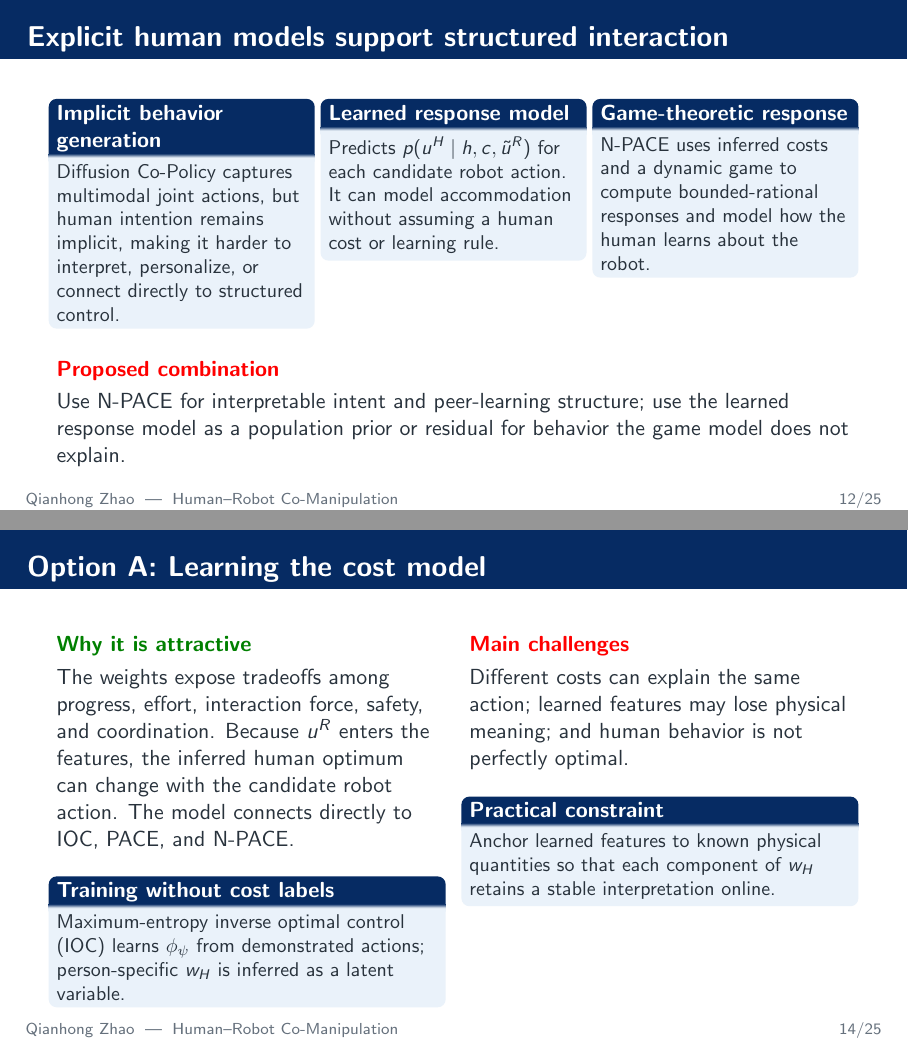
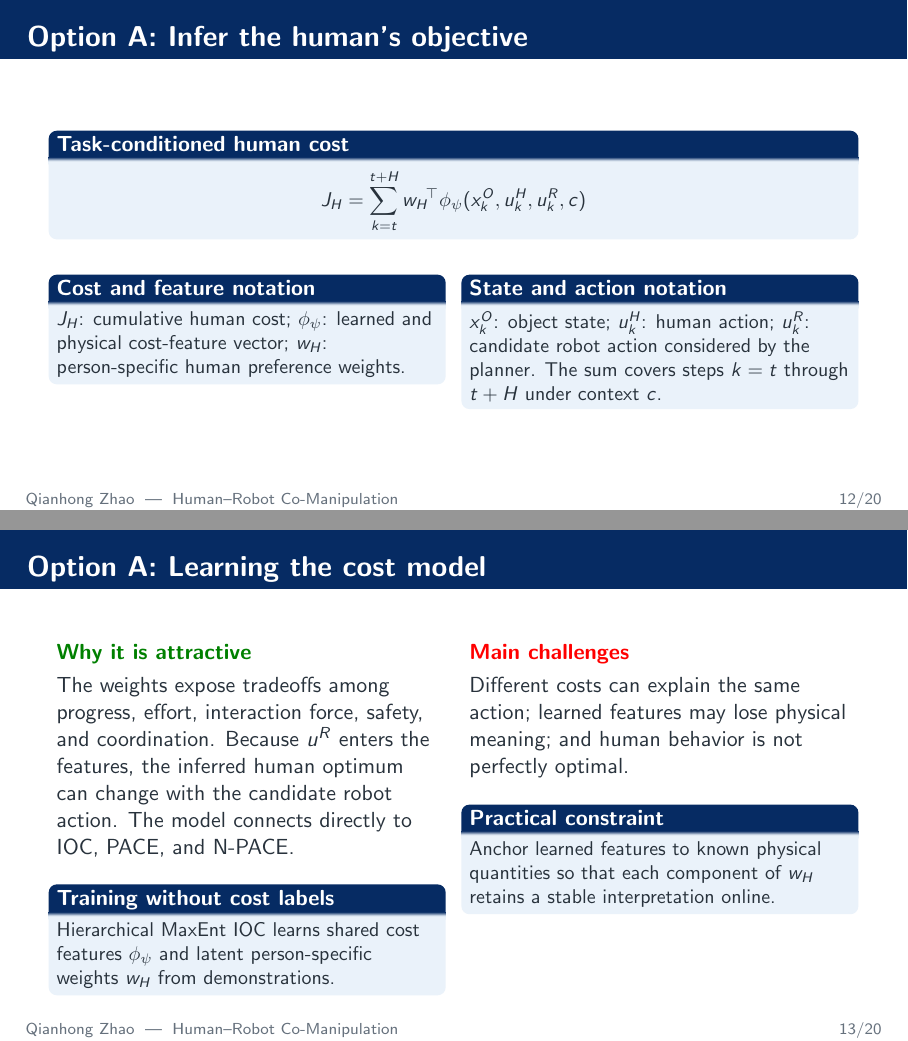
Before and after one commit to qianhongzhao/hri-co-manipulation-slides, LaTeX slides (main.tex): pages 12 and 14 of 42 before the commit and pages 12 and 13 of 41 after it, joined at a grey line. Compiled offline with pdfLaTeX.

Commit message:
Updates from Overleaf

```diff
--- a/main.tex
+++ b/main.tex
@@ -442,36 +443,36 @@ p_\psi(u^H_{t:t+H}\mid h_t,c,\tilde u^R_{t:t+H},z_H)
 % User decision: Make the game-theoretic realization explicit in the visible comparison on the next page.
 \end{frame}
 
-\begin{frame}{Explicit human models support structured interaction}
-\begin{columns}[T,onlytextwidth]
-\column{0.315\textwidth}
-\begin{block}{Implicit behavior generation}
-Diffusion Co-Policy captures multimodal joint actions, but human intention remains implicit, making it harder to interpret, personalize, or connect directly to structured control.
-\end{block}
-\column{0.315\textwidth}
-\begin{block}{Learned response model}
-Predicts $p(u^H\mid h,c,\tilde u^R)$ for each candidate robot action. It can model accommodation without assuming a human cost or learning rule.
-\end{block}
-\column{0.315\textwidth}
-\begin{block}{Game-theoretic response}
-N-PACE uses inferred costs and a dynamic game to compute bounded-rational responses and model how the human learns about the robot.
-\end{block}
-\end{columns}
-\vspace{0.22cm}
-\begin{alertblock}{Proposed combination}
-Use N-PACE for interpretable intent and peer-learning structure; use the learned response model as a population prior or residual for behavior the game model does not explain.
-\end{alertblock}
-% Original pink question: \pinkcomment{Q: this page to backup?}
-% Assistant response: I recommend keeping this page in the main deck. It is the conceptual bridge from
-% the shared papers to the proposal: Diffusion Co-Policy motivates a learned multimodal response model,
-% N-PACE motivates an interpretable game-theoretic response, and the hybrid is the proposed direction.
-% Without this page, Option A and the later N-PACE connection appear less motivated. Present it briefly
-% (about 30--45 seconds). If the main deck must be shortened further, merge its central comparison into
-% the preceding response-layer slide and move only the expanded three-column comparison to backup.
-% User decision: Keep the page in the main deck, but do not emphasize matching Diffusion Co-Policy.
-% Mention its implicit-intent limitation only to motivate the value of an explicit human model and
-% emphasize the structured learned/game-theoretic hybrid.
-\end{frame}
+% \begin{frame}{Explicit human models support structured interaction}
+% \begin{columns}[T,onlytextwidth]
+% \column{0.315\textwidth}
+% \begin{block}{Implicit behavior generation}
+% Diffusion Co-Policy captures multimodal joint actions, but human intention remains implicit, making it harder to interpret, personalize, or connect directly to structured control.
+% \end{block}
+% \column{0.315\textwidth}
+% \begin{block}{Learned response model}
+% Predicts $p(u^H\mid h,c,\tilde u^R)$ for each candidate robot action. It can model accommodation without assuming a human cost or learning rule.
+% \end{block}
+% \column{0.315\textwidth}
+% \begin{block}{Game-theoretic response}
+% N-PACE uses inferred costs and a dynamic game to compute bounded-rational responses and model how the human learns about the robot.
+% \end{block}
+% \end{columns}
+% \vspace{0.22cm}
+% \begin{alertblock}{Proposed combination}
+% Use N-PACE for interpretable intent and peer-learning structure; use the learned response model as a population prior or residual for behavior the game model does not explain.
+% \end{alertblock}
+% % Original pink question: \pinkcomment{Q: this page to backup?}
+% % Assistant response: I recommend keeping this page in the main deck. It is the conceptual bridge from
+% % the shared papers to the proposal: Diffusion Co-Policy motivates a learned multimodal response model,
+% % N-PACE motivates an interpretable game-theoretic response, and the hybrid is the proposed direction.
+% % Without this page, Option A and the later N-PACE connection appear less motivated. Present it briefly
+% % (about 30--45 seconds). If the main deck must be shortened further, merge its central comparison into
+% % the preceding response-layer slide and move only the expanded three-column comparison to backup.
+% % User decision: Keep the page in the main deck, but do not emphasize matching Diffusion Co-Policy.
+% % Mention its implicit-intent limitation only to motivate the value of an explicit human model and
+% % emphasize the structured learned/game-theoretic hybrid.
+% \end{frame}
 
 \begin{frame}{Option A: Infer the human's objective}
 \begin{block}{Task-conditioned human cost}
@@ -499,7 +500,8 @@ $x_k^O$: object state; $u_k^H$: human action; $u_k^R$: candidate robot action co
 The weights expose tradeoffs among progress, effort, interaction force, safety, and coordination. Because $u^R$ enters the features, the inferred human optimum can change with the candidate robot action. The model connects directly to IOC, PACE, and N-PACE.
 \end{exampleblock}
 \begin{block}{Training without cost labels}
-Maximum-entropy inverse optimal control (IOC) learns $\phi_\psi$ from demonstrated actions; person-specific $w_H$ is inferred as a latent variable.
+Hierarchical MaxEnt IOC learns shared cost features \(\phi_\psi\) and latent person-specific weights \(w_H\) from demonstrations.
+% Maximum-entropy inverse optimal control (IOC) learns $\phi_\psi$ from demonstrated actions; person-specific $w_H$ is inferred as a latent variable.
 \end{block}
 \column{0.48\textwidth}
 \begin{alertblock}{Main challenges}
```
Also changed, not shown: main.tex (102 more changed lines).
